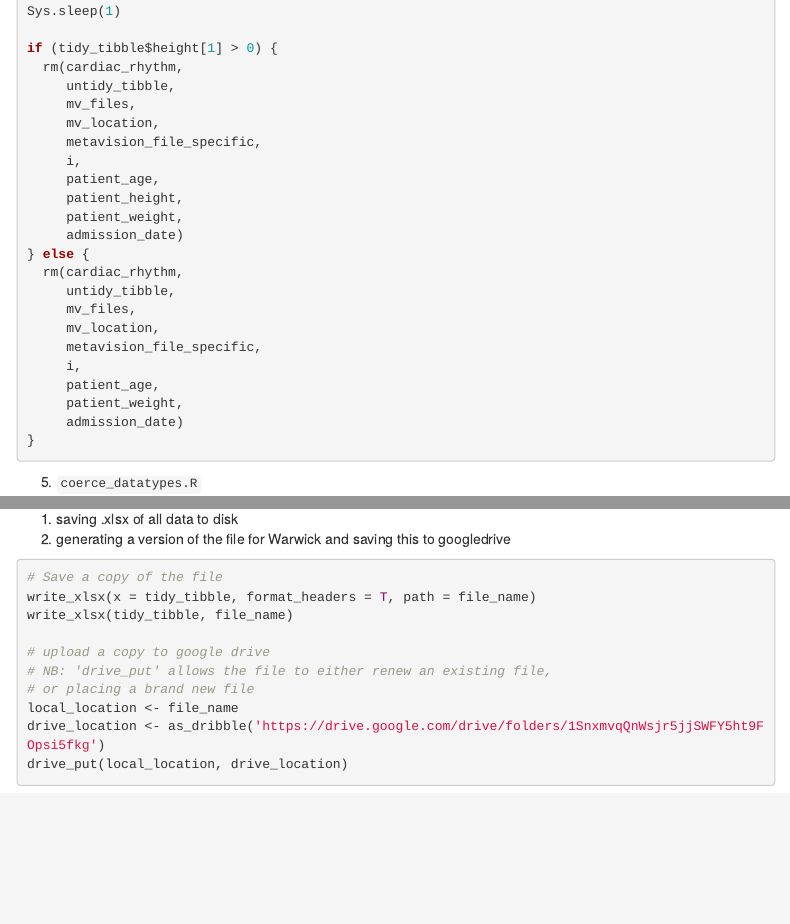
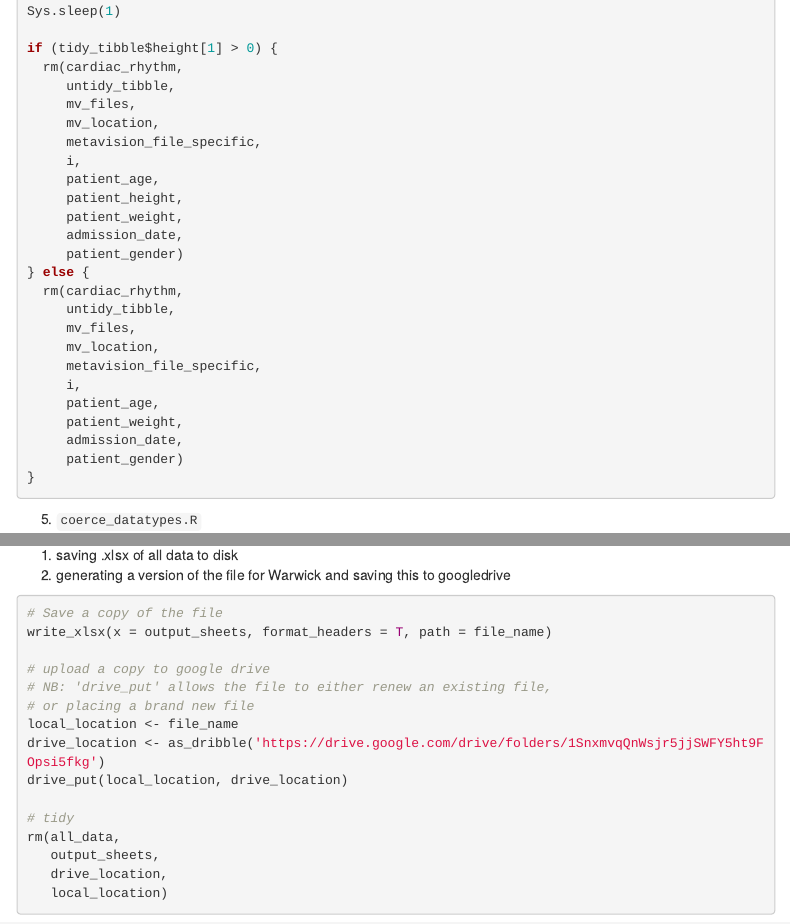
Before and after one commit to e05bf027/gas_efficiency, an R Markdown document (Approach to wrangling.Rmd): the page in a window 1100 px wide, from 4870 px down, and a second part further down, joined at a grey line. Rendered offline with R 4.5, knitr and Pandoc, with nearby package versions; menus at the side of the page are left out.

Commit message:
updated document outlining entire approach

````diff
--- a/Approach to wrangling.Rmd
+++ b/Approach to wrangling.Rmd
@@ -271,7 +271,8 @@ if (tidy_tibble$height[1] > 0) {
      patient_age,
      patient_height,
      patient_weight,
-     admission_date)
+     admission_date,
+     patient_gender)
 } else {
   rm(cardiac_rhythm,
      untidy_tibble,
@@ -281,7 +282,8 @@ if (tidy_tibble$height[1] > 0) {
      i,
      patient_age,
      patient_weight,
-     admission_date)
+     admission_date,
+     patient_gender)
 }
 
 ```
@@ -532,8 +534,7 @@ This script generates output from the wrangled df from the previous series of sc
 ```{r save xlsx, echo = T, eval = FALSE}
 
 # Save a copy of the file
-write_xlsx(x = tidy_tibble, format_headers = T, path = file_name)
-write_xlsx(tidy_tibble, file_name)
+write_xlsx(x = output_sheets, format_headers = T, path = file_name)
 
 # upload a copy to google drive
 # NB: 'drive_put' allows the file to either renew an existing file,
@@ -542,4 +543,10 @@ local_location <- file_name
 drive_location <- as_dribble('https://drive.google.com/drive/folders/1SnxmvqQnWsjr5jjSWFY5ht9FOpsi5fkg')
 drive_put(local_location, drive_location)
 
+# tidy
+rm(all_data,
+   output_sheets,
+   drive_location,
+   local_location)
+
 ```
````
